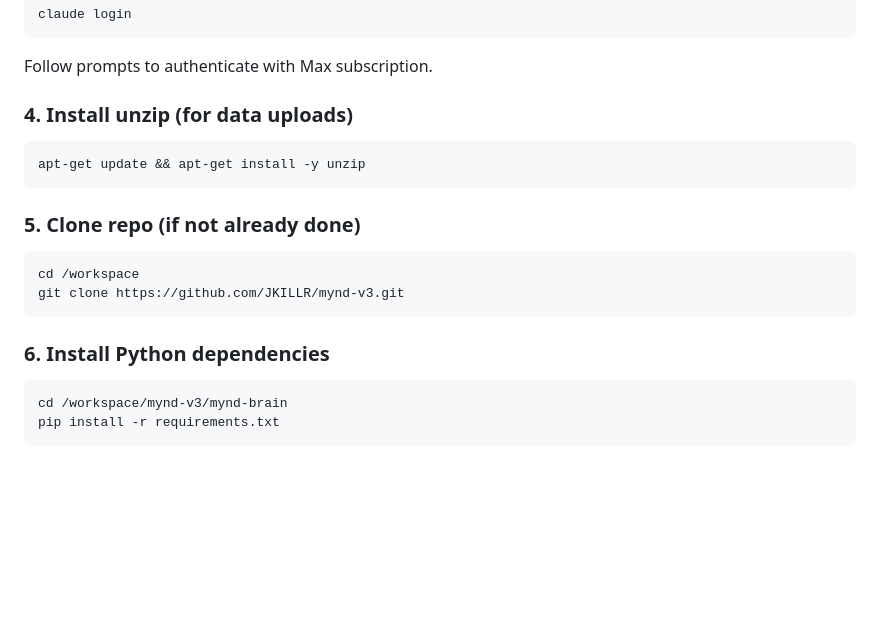
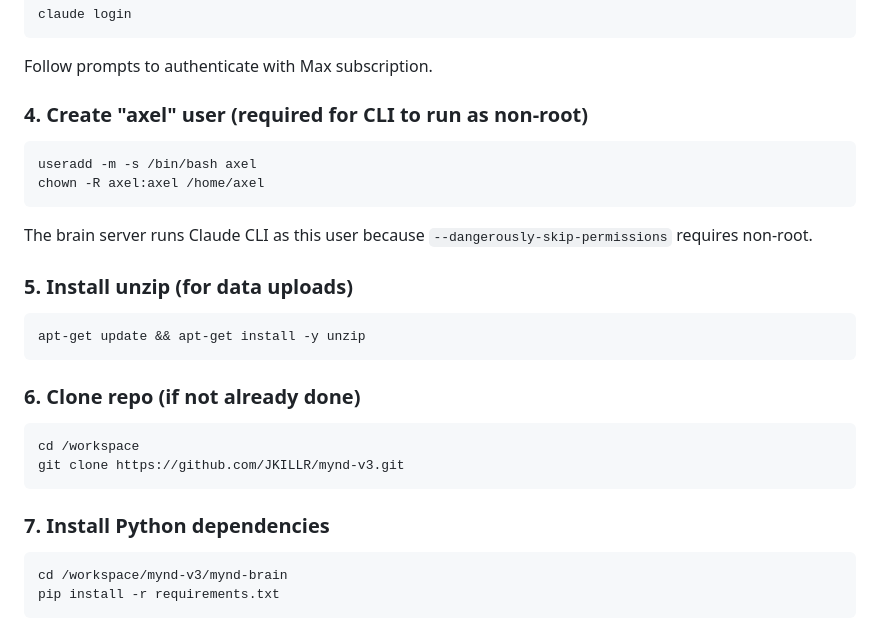
Before and after one commit to JKILLR/mynd-v3, a Markdown page: WORKFLOW.md, the part around the change. Drawn GitHub-style; blank space fills up the shorter version.

Commit message:
Add 'axel' user creation step to Runpod setup (required for CLI non-root execution)

````diff
--- a/WORKFLOW.md
+++ b/WORKFLOW.md
@@ -25,18 +25,25 @@ claude login
 ```
 Follow prompts to authenticate with Max subscription.
 
-### 4. Install unzip (for data uploads)
+### 4. Create "axel" user (required for CLI to run as non-root)
+```bash
+useradd -m -s /bin/bash axel
+chown -R axel:axel /home/axel
+```
+The brain server runs Claude CLI as this user because `--dangerously-skip-permissions` requires non-root.
+
+### 5. Install unzip (for data uploads)
 ```bash
 apt-get update && apt-get install -y unzip
 ```
 
-### 5. Clone repo (if not already done)
+### 6. Clone repo (if not already done)
 ```bash
 cd /workspace
 git clone https://github.com/JKILLR/mynd-v3.git
 ```
 
-### 6. Install Python dependencies
+### 7. Install Python dependencies
 ```bash
 cd /workspace/mynd-v3/mynd-brain
 pip install -r requirements.txt
````
